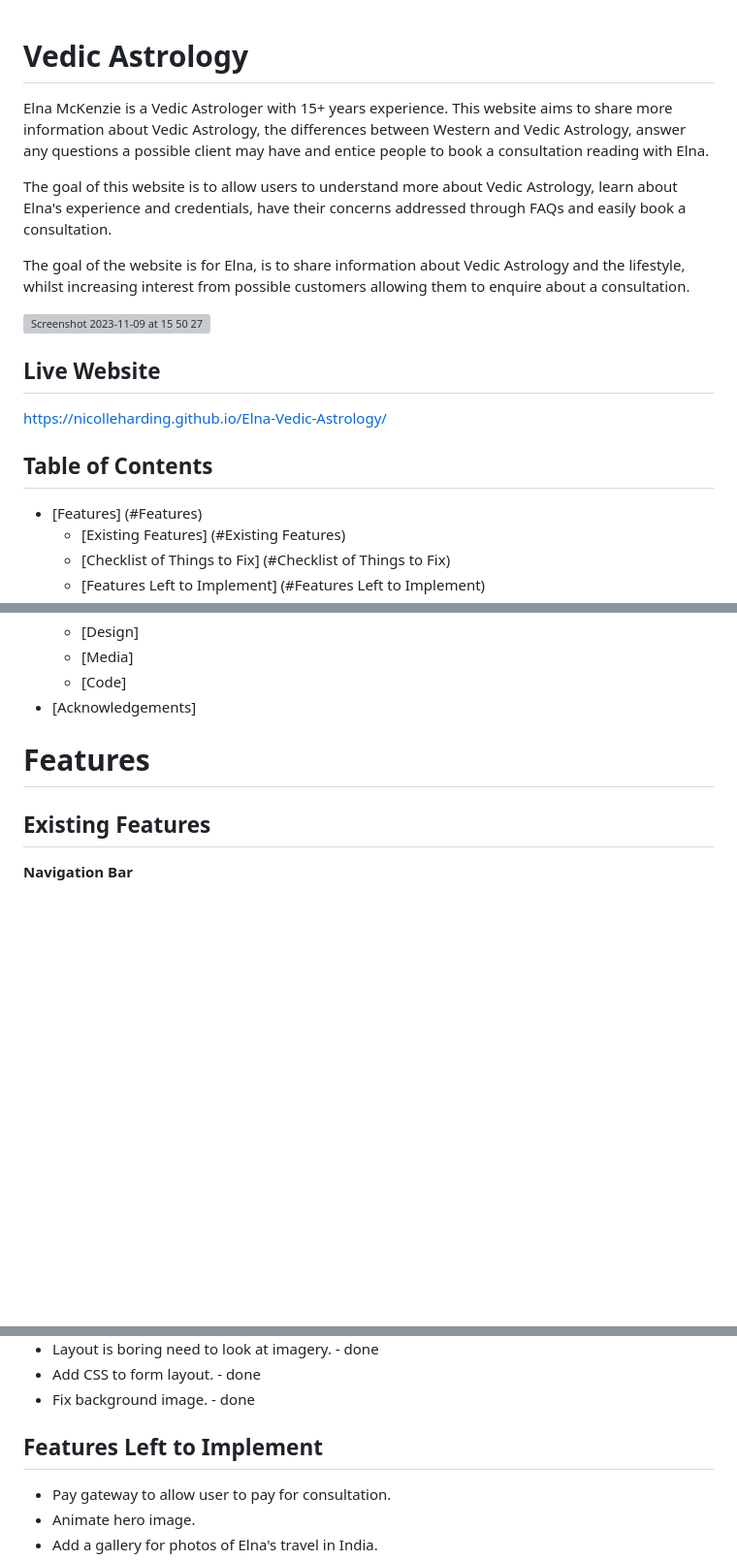
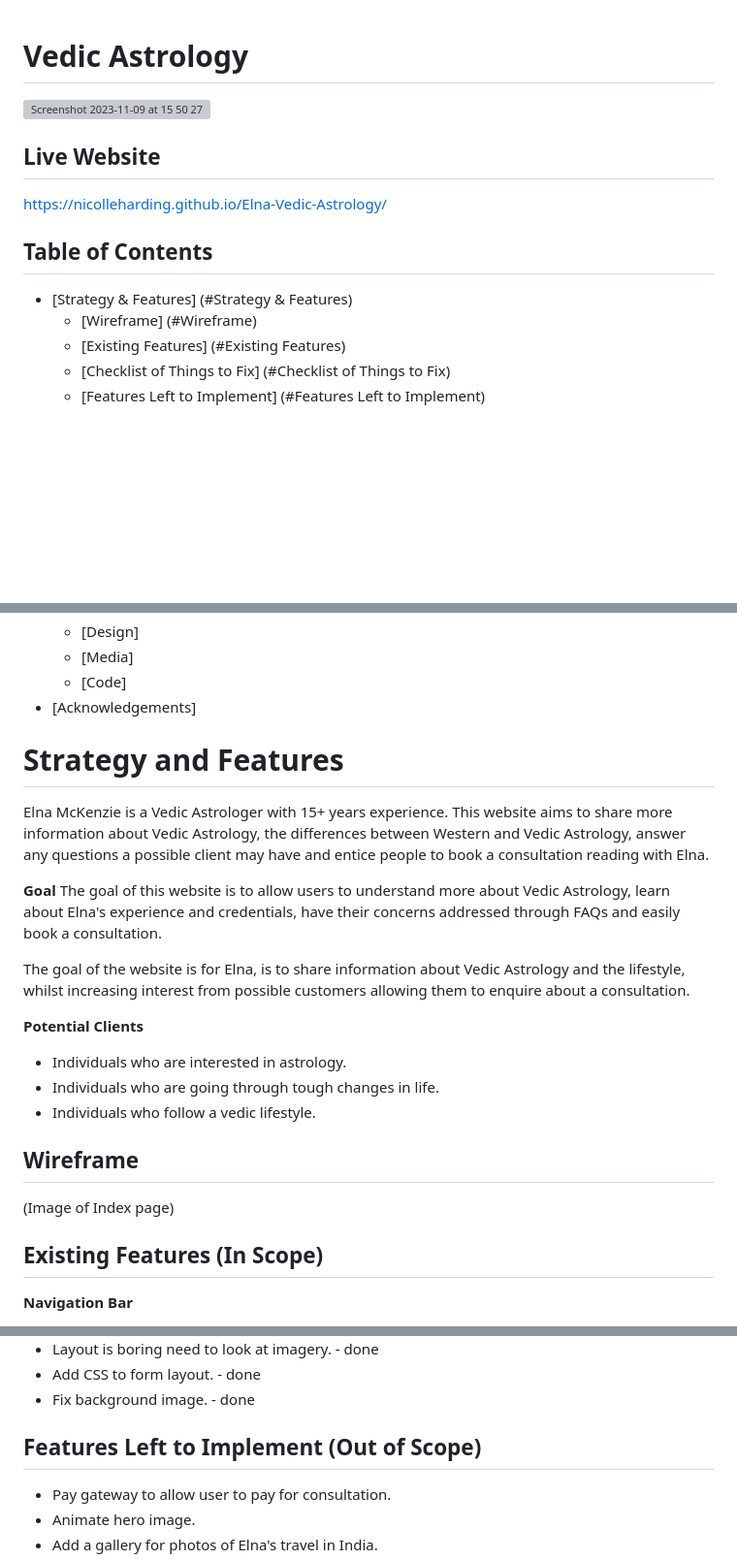
Before and after one commit to nicolleharding/Elna-Vedic-Astrology, a Markdown page: README.md, 3 parts joined by grey strips. Shown at 97% size. Drawn GitHub-style; blank space fills up the shorter version; grey boxes are pictures that could not be loaded.

Commit message:
added Table of Contents to ReadMe and updated strategy.

```diff
--- a/README.md
+++ b/README.md
@@ -1,10 +1,4 @@
 # Vedic Astrology
-
-Elna McKenzie is a Vedic Astrologer with 15+ years experience. This website aims to share more information about Vedic Astrology, the differences between Western and Vedic Astrology, answer any questions a possible client may have and entice people to book a consultation reading with Elna.
-
-The goal of this website is to allow users to understand more about Vedic Astrology, learn about Elna's experience and credentials, have their concerns addressed through FAQs and easily book a consultation.
-
-The goal of the website is for Elna, is to share information about Vedic Astrology and the lifestyle, whilst increasing interest from possible customers allowing them to enquire about a consultation.
 
 ![Screenshot 2023-11-09 at 15 50 27](https://github.com/nicolleharding/Elna-Vedic-Astrology/assets/146173473/e138be6f-5460-4e09-890c-9cb5a3e30eb2)
 
@@ -12,7 +6,8 @@ The goal of the website is for Elna, is to share information about Vedic Astrolo
 https://nicolleharding.github.io/Elna-Vedic-Astrology/
 
 ## Table of Contents
-- [Features] (#Features)
+- [Strategy & Features] (#Strategy & Features)
+  - [Wireframe] (#Wireframe)
   - [Existing Features] (#Existing Features)
   - [Checklist of Things to Fix] (#Checklist of Things to Fix)
   - [Features Left to Implement] (#Features Left to Implement)
@@ -32,9 +27,27 @@ https://nicolleharding.github.io/Elna-Vedic-Astrology/
   - [Code]
 - [Acknowledgements]
 
-# Features
+# Strategy and Features
 
-## Existing Features
+Elna McKenzie is a Vedic Astrologer with 15+ years experience. This website aims to share more information about Vedic Astrology, the differences between Western and Vedic Astrology, answer any questions a possible client may have and entice people to book a consultation reading with Elna.
+
+**Goal**
+The goal of this website is to allow users to understand more about Vedic Astrology, learn about Elna's experience and credentials, have their concerns addressed through FAQs and easily book a consultation.
+
+The goal of the website is for Elna, is to share information about Vedic Astrology and the lifestyle, whilst increasing interest from possible customers allowing them to enquire about a consultation.
+
+**Potential Clients**
+  - Individuals who are interested in astrology.
+  - Individuals who are going through tough changes in life.
+  - Individuals who follow a vedic lifestyle.
+
+## Wireframe
+
+(Image of Index page)
+
+
+
+## Existing Features (In Scope)
 
 **Navigation Bar**
 - Positioned on top right of the page next to the logo which is on the left of the page and the nav bar on the right. The nav bar item selected is underline when on the page, and moves to the next page as the user hovers on that nav selection.
@@ -116,7 +129,7 @@ Need to make everything responsive. - done
 - Add CSS to form layout. - done
 - Fix background image. - done
 
-## Features Left to Implement
+## Features Left to Implement (Out of Scope)
 
 - Pay gateway to allow user to pay for consultation.
 - Animate hero image.
```
